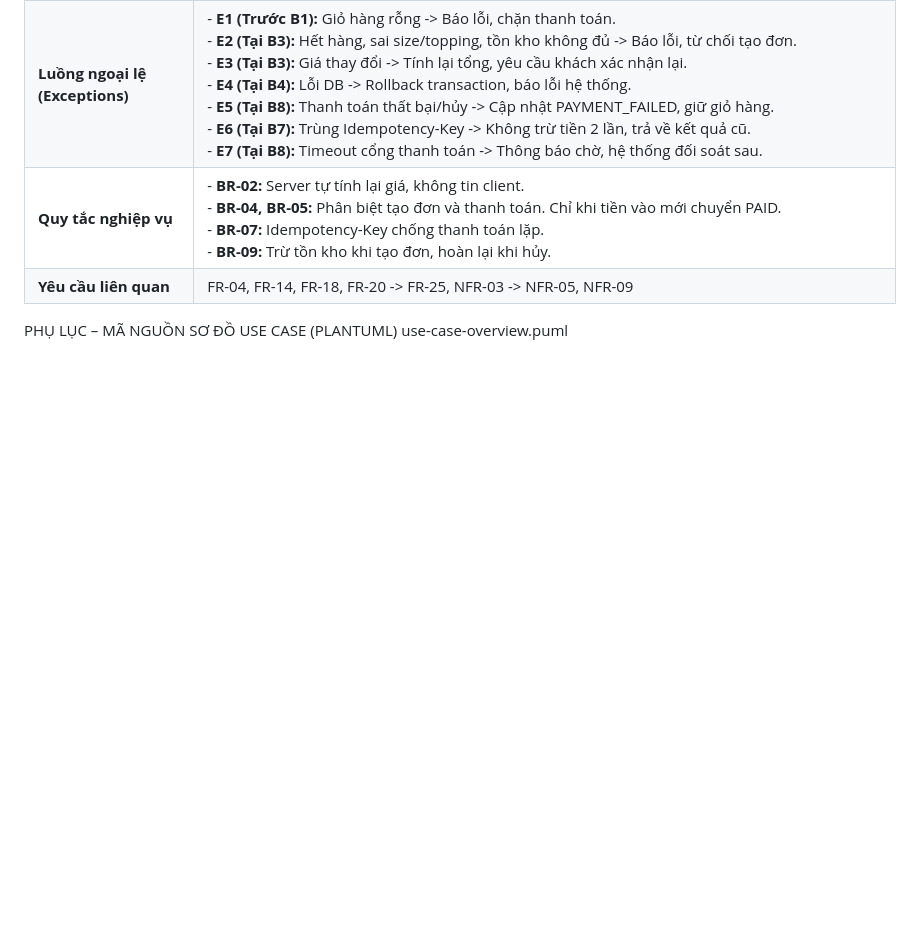
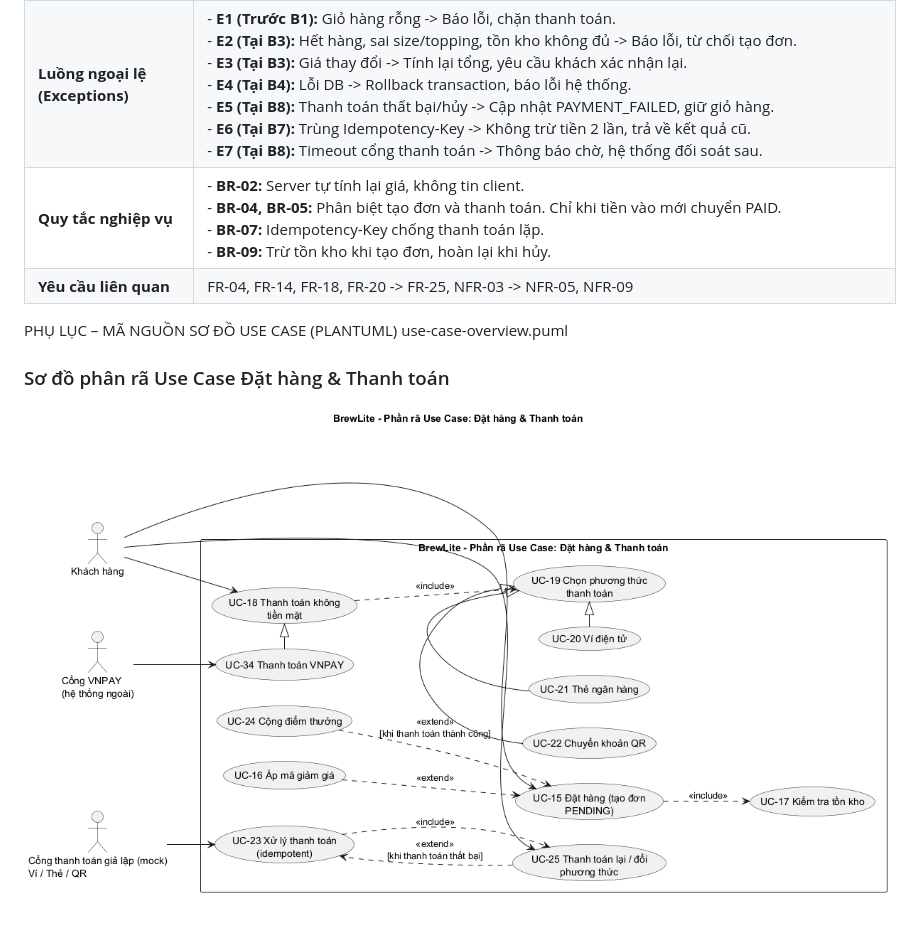
Before and after one commit to ThanhTuyencr30/BrewLite_A2, a Markdown page: docs/requirements/srs.md, the part around the change. Drawn GitHub-style; pictures changed too: docs/diagrams/use-case-checkout.png; blank space fills up the shorter version.

```diff
--- a/docs/requirements/srs.md
+++ b/docs/requirements/srs.md
@@ -179,3 +179,7 @@ Task 1.3 – Đặc tả Use Case UC-15 & UC-18: Đặt hàng (tạo đơn) và
 | **Yêu cầu liên quan** | FR-04, FR-14, FR-18, FR-20 -> FR-25, NFR-03 -> NFR-05, NFR-09 |
 PHỤ LỤC – MÃ NGUỒN SƠ ĐỒ USE CASE (PLANTUML)
 use-case-overview.puml
+
+### Sơ đồ phân rã Use Case Đặt hàng & Thanh toán
+
+![Sơ đồ Use Case Đặt hàng và Thanh toán](../diagrams/use-case-checkout.png)
```
Also changed, not shown: 2 other files.
